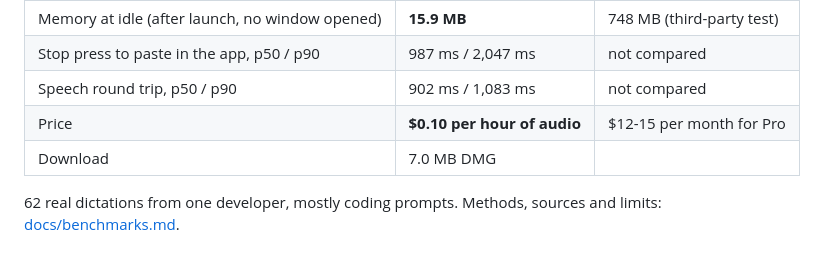
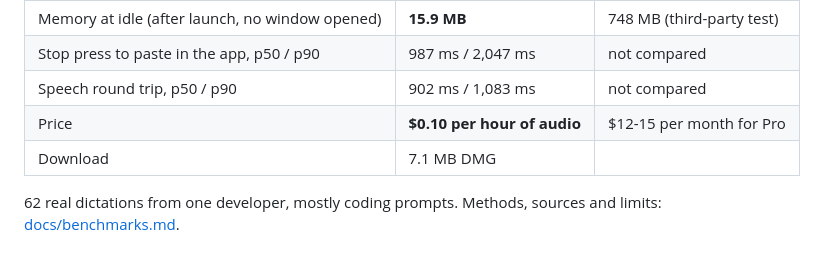
Before and after one commit to shiroyasha9/kotoba, a Markdown page: README.md, the part around the change. Rendered like a GitHub page.

Commit message:
README: the 0.5.3 DMG is 7.1 MB

```diff
--- a/README.md
+++ b/README.md
@@ -51,7 +51,7 @@ A native, open-source alternative to Wispr Flow, made for people who dictate to
 | Stop press to paste in the app, p50 / p90 | 987 ms / 2,047 ms | not compared |
 | Speech round trip, p50 / p90 | 902 ms / 1,083 ms | not compared |
 | Price | **$0.10 per hour of audio** | $12-15 per month for Pro |
-| Download | 7.0 MB DMG | |
+| Download | 7.1 MB DMG | |
 
 62 real dictations from one developer, mostly coding prompts. Methods, sources and limits: [docs/benchmarks.md](docs/benchmarks.md).
 
```
